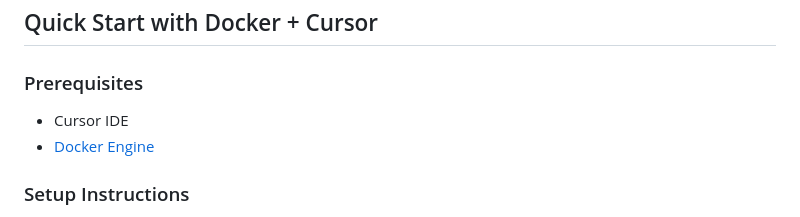
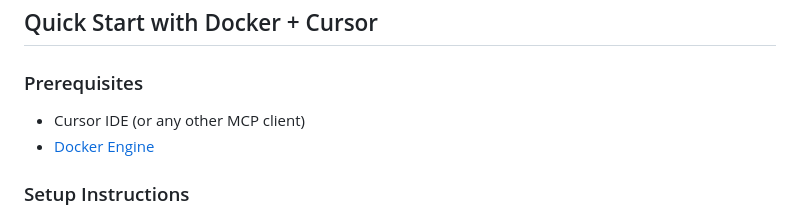
Before and after one commit to Shmuelmb/busnearby-mcp, a Markdown page: README.md, the part around the change. Drawn GitHub-style.

```diff
--- a/README.md
+++ b/README.md
@@ -17,7 +17,7 @@ https://github.com/user-attachments/assets/147ee388-e9c0-4f97-82e7-71d4d6534de0
 
 ### Prerequisites
 
-- Cursor IDE
+- Cursor IDE (or any other MCP client)
 - [Docker Engine](https://docs.docker.com/engine/install/)
 
 ### Setup Instructions
```
